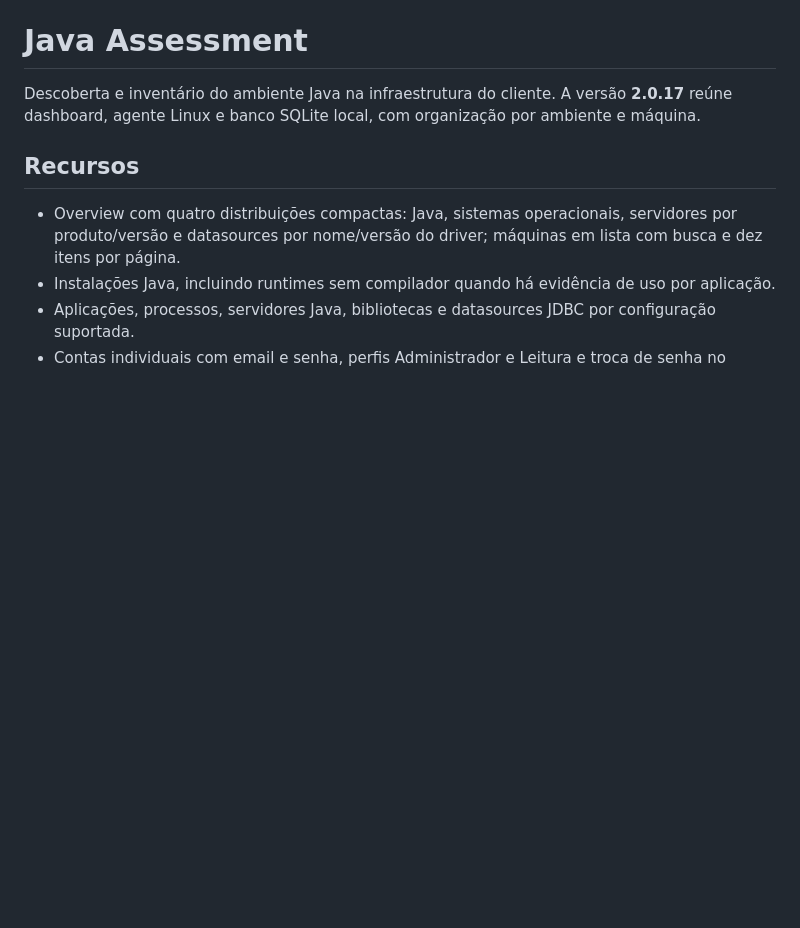
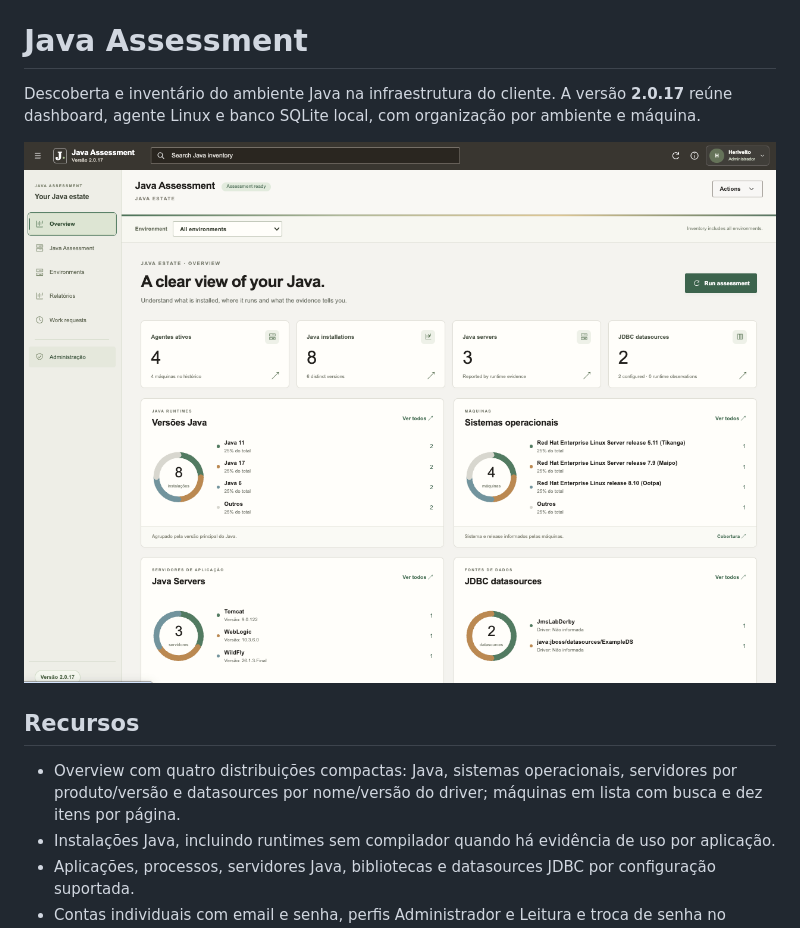
Before and after one commit to heriveltogabriel/JavaAssessment, a Markdown page: README.md, the part around the change. GitHub-like rendering; pictures changed too: imagens/overview.png (added); blank space fills up the shorter version.

Commit message:
docs: add system screenshots and overview to README

```diff
--- a/README.md
+++ b/README.md
@@ -1,6 +1,8 @@
 # Java Assessment
 
 Descoberta e inventário do ambiente Java na infraestrutura do cliente. A versão **2.0.17** reúne dashboard, agente Linux e banco SQLite local, com organização por ambiente e máquina.
+
+![Overview do Java Assessment com indicadores de agentes, instalações Java, servidores e datasources JDBC](imagens/overview.png)
 
 ## Recursos
 
```
Also changed, not shown: imagens/assessment.png (added), imagens/environments.png (added), imagens/javaServers.png (added).
